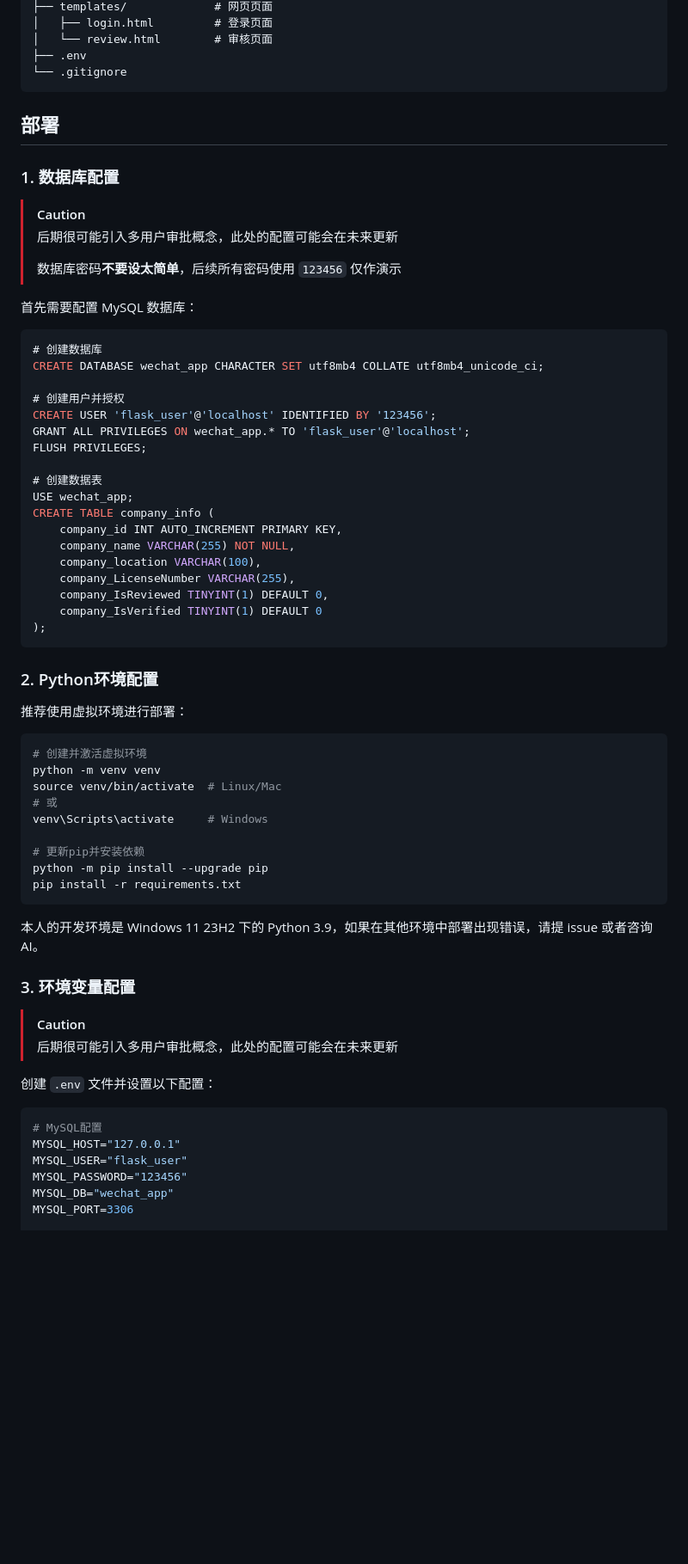
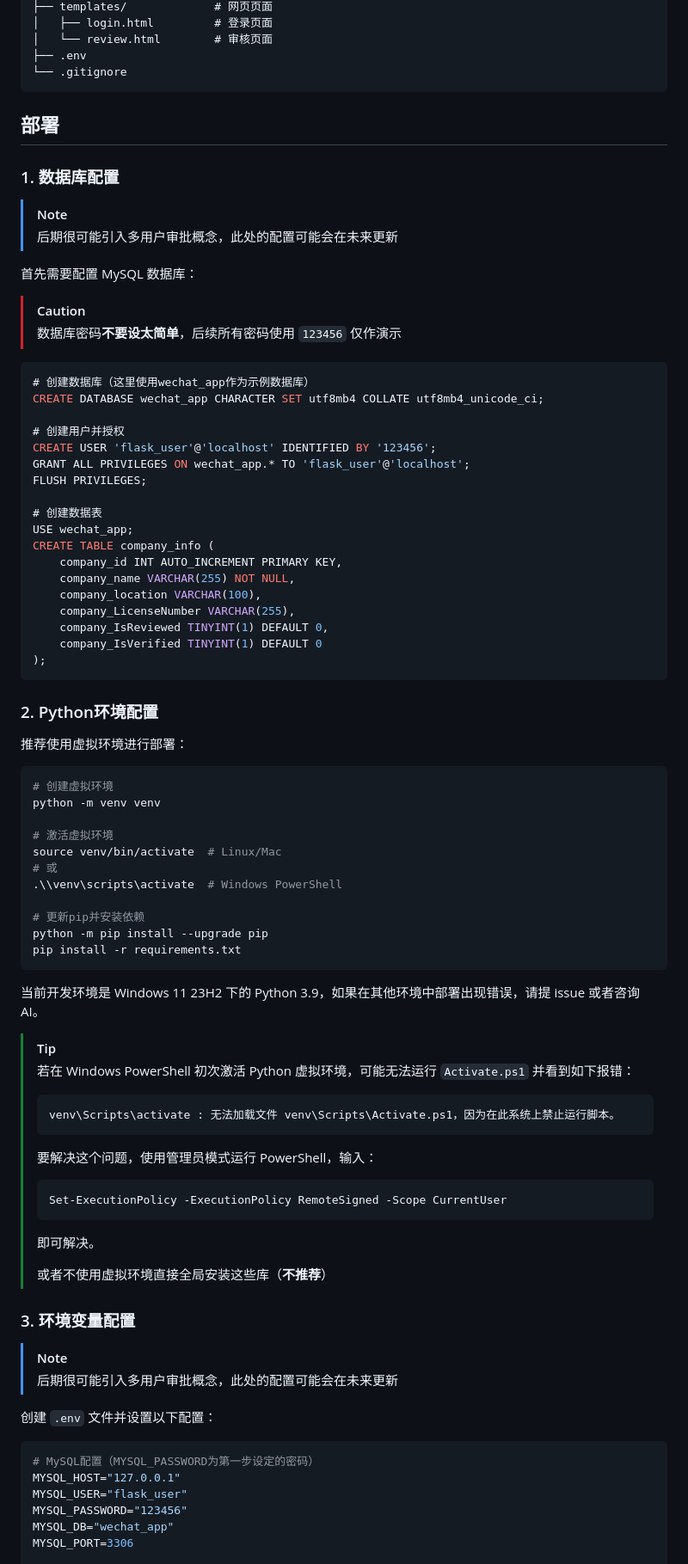
Before and after one commit to darrindeyoung791/Company-Info-Review-System, a Markdown page: README.md, the part around the change printed below. Shown: that part at 86% size. Drawn GitHub-style; blank space fills up the shorter version.

````diff
--- a/README.md
+++ b/README.md
@@ -61,20 +61,24 @@ This system is intended for internal use within NCNU to facilitate the visualiza
 └── .gitignore
 ```
 
+
+
 ## 部署
 
 ### 1. 数据库配置
 
-> [!CAUTION]
+> [!NOTE]
 >
 > 后期很可能引入多用户审批概念，此处的配置可能会在未来更新
+
+首先需要配置 MySQL 数据库：
+
+> [!CAUTION]
 >
 > 数据库密码**不要设太简单**，后续所有密码使用 `123456` 仅作演示
 
-首先需要配置 MySQL 数据库：
-
 ```sql
-# 创建数据库
+# 创建数据库（这里使用wechat_app作为示例数据库）
 CREATE DATABASE wechat_app CHARACTER SET utf8mb4 COLLATE utf8mb4_unicode_ci;
 
 # 创建用户并授权
@@ -94,34 +98,58 @@ CREATE TABLE company_info (
 );
 ```
 
+
+
 ### 2. Python环境配置
 
 推荐使用虚拟环境进行部署：
 
 ```bash
-# 创建并激活虚拟环境
+# 创建虚拟环境
 python -m venv venv
+
+# 激活虚拟环境
 source venv/bin/activate  # Linux/Mac
 # 或
-venv\Scripts\activate     # Windows
+.\\venv\scripts\activate  # Windows PowerShell
 
 # 更新pip并安装依赖
 python -m pip install --upgrade pip
 pip install -r requirements.txt
 ```
 
-本人的开发环境是 Windows 11 23H2 下的 Python 3.9，如果在其他环境中部署出现错误，请提 issue 或者咨询 AI。
+当前开发环境是 Windows 11 23H2 下的 Python 3.9，如果在其他环境中部署出现错误，请提 issue 或者咨询 AI。
+
+> [!TIP]
+>
+> 若在 Windows PowerShell 初次激活 Python 虚拟环境，可能无法运行 `Activate.ps1` 并看到如下报错：
+>
+> ```
+> venv\Scripts\activate : 无法加载文件 venv\Scripts\Activate.ps1，因为在此系统上禁止运行脚本。
+> ```
+>
+> 要解决这个问题，使用管理员模式运行 PowerShell，输入：
+>
+> ```powershell
+> Set-ExecutionPolicy -ExecutionPolicy RemoteSigned -Scope CurrentUser
+> ```
+>
+> 即可解决。
+>
+> 或者不使用虚拟环境直接全局安装这些库（**不推荐**）
+
+
 
 ### 3. 环境变量配置
 
-> [!CAUTION]
+> [!NOTE]
 >
 > 后期很可能引入多用户审批概念，此处的配置可能会在未来更新
 
 创建 `.env` 文件并设置以下配置：
 
 ```ini
-# MySQL配置
+# MySQL配置（MYSQL_PASSWORD为第一步设定的密码）
 MYSQL_HOST="127.0.0.1"
 MYSQL_USER="flask_user"
 MYSQL_PASSWORD="123456"
````
Also changed, not shown: other parts of README.md (+13 -7 lines).
